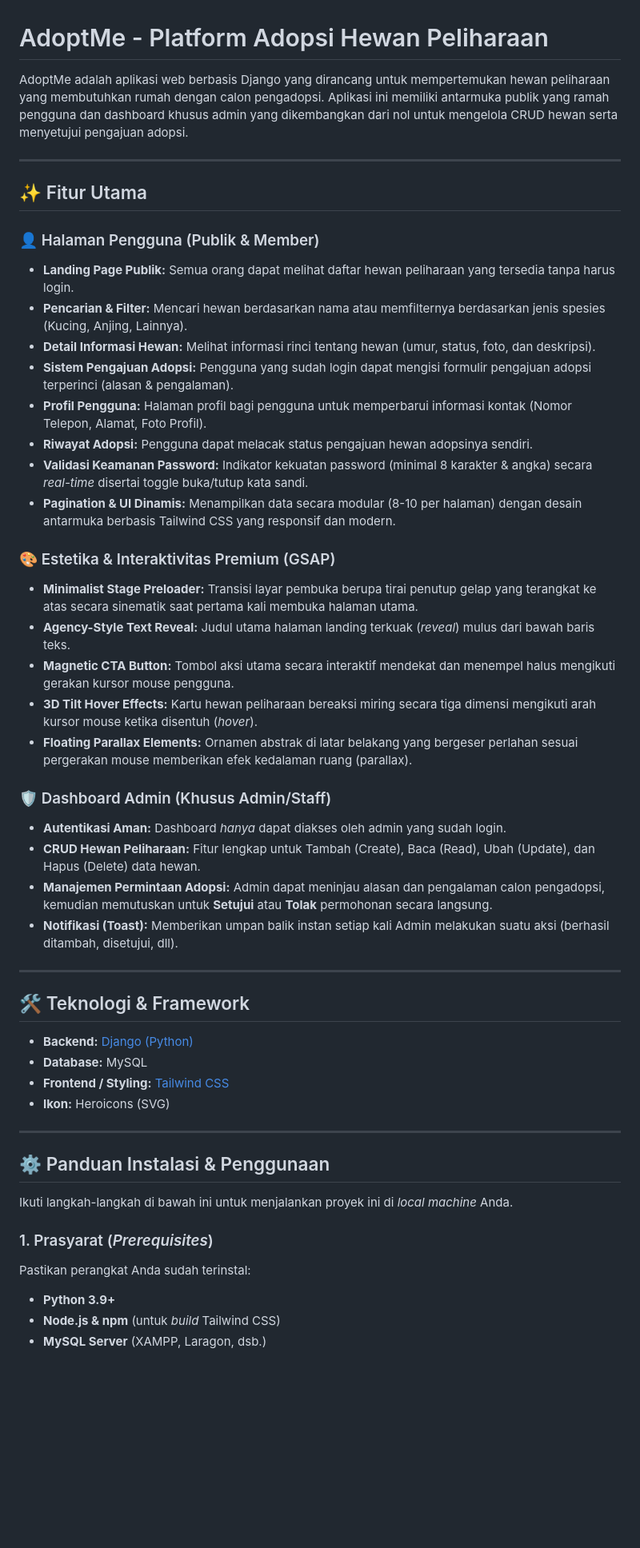
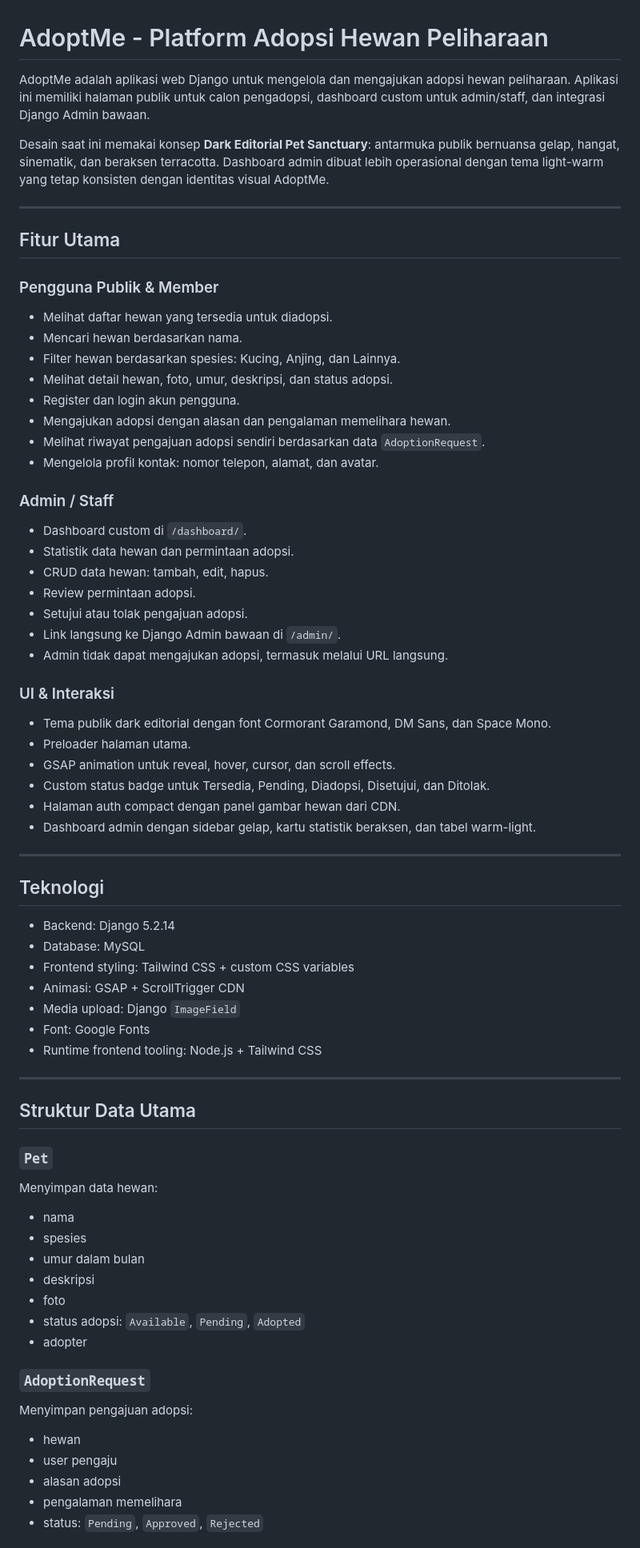
Before and after one commit to M-Aidil-Fitrah/UAS-Praktikum-PPL, a Markdown page: README.md, the part around one of its changes. Shown at 80% size. GitHub-like rendering; blank space fills up the shorter version.

Commit message:
docs: update readme

```diff
--- a/README.md
+++ b/README.md
@@ -1,52 +1,71 @@
 # AdoptMe - Platform Adopsi Hewan Peliharaan
 
-AdoptMe adalah aplikasi web berbasis Django yang dirancang untuk mempertemukan hewan peliharaan yang membutuhkan rumah dengan calon pengadopsi. Aplikasi ini memiliki antarmuka publik yang ramah pengguna dan dashboard khusus admin yang dikembangkan dari nol untuk mengelola CRUD hewan serta menyetujui pengajuan adopsi.
+AdoptMe adalah aplikasi web Django untuk mengelola dan mengajukan adopsi hewan peliharaan. Aplikasi ini memiliki halaman publik untuk calon pengadopsi, dashboard custom untuk admin/staff, dan integrasi Django Admin bawaan.
+
+Desain saat ini memakai konsep **Dark Editorial Pet Sanctuary**: antarmuka publik bernuansa gelap, hangat, sinematik, dan beraksen terracotta. Dashboard admin dibuat lebih operasional dengan tema light-warm yang tetap konsisten dengan identitas visual AdoptMe.
 
 ---
 
-## ✨ Fitur Utama
+## Fitur Utama
 
-### 👤 Halaman Pengguna (Publik & Member)
-- **Landing Page Publik:** Semua orang dapat melihat daftar hewan peliharaan yang tersedia tanpa harus login.
-- **Pencarian & Filter:** Mencari hewan berdasarkan nama atau memfilternya berdasarkan jenis spesies (Kucing, Anjing, Lainnya).
-- **Detail Informasi Hewan:** Melihat informasi rinci tentang hewan (umur, status, foto, dan deskripsi).
-- **Sistem Pengajuan Adopsi:** Pengguna yang sudah login dapat mengisi formulir pengajuan adopsi terperinci (alasan & pengalaman).
-- **Profil Pengguna:** Halaman profil bagi pengguna untuk memperbarui informasi kontak (Nomor Telepon, Alamat, Foto Profil).
-- **Riwayat Adopsi:** Pengguna dapat melacak status pengajuan hewan adopsinya sendiri.
-- **Validasi Keamanan Password:** Indikator kekuatan password (minimal 8 karakter & angka) secara *real-time* disertai toggle buka/tutup kata sandi.
-- **Pagination & UI Dinamis:** Menampilkan data secara modular (8-10 per halaman) dengan desain antarmuka berbasis Tailwind CSS yang responsif dan modern.
+### Pengguna Publik & Member
+- Melihat daftar hewan yang tersedia untuk diadopsi.
+- Mencari hewan berdasarkan nama.
+- Filter hewan berdasarkan spesies: Kucing, Anjing, dan Lainnya.
+- Melihat detail hewan, foto, umur, deskripsi, dan status adopsi.
+- Register dan login akun pengguna.
+- Mengajukan adopsi dengan alasan dan pengalaman memelihara hewan.
+- Melihat riwayat pengajuan adopsi sendiri berdasarkan data `AdoptionRequest`.
+- Mengelola profil kontak: nomor telepon, alamat, dan avatar.
 
-### 🎨 Estetika & Interaktivitas Premium (GSAP)
-- **Minimalist Stage Preloader:** Transisi layar pembuka berupa tirai penutup gelap yang terangkat ke atas secara sinematik saat pertama kali membuka halaman utama.
-- **Agency-Style Text Reveal:** Judul utama halaman landing terkuak (*reveal*) mulus dari bawah baris teks.
-- **Magnetic CTA Button:** Tombol aksi utama secara interaktif mendekat dan menempel halus mengikuti gerakan kursor mouse pengguna.
-- **3D Tilt Hover Effects:** Kartu hewan peliharaan bereaksi miring secara tiga dimensi mengikuti arah kursor mouse ketika disentuh (*hover*).
-- **Floating Parallax Elements:** Ornamen abstrak di latar belakang yang bergeser perlahan sesuai pergerakan mouse memberikan efek kedalaman ruang (parallax).
+### Admin / Staff
+- Dashboard custom di `/dashboard/`.
+- Statistik data hewan dan permintaan adopsi.
+- CRUD data hewan: tambah, edit, hapus.
+- Review permintaan adopsi.
+- Setujui atau tolak pengajuan adopsi.
+- Link langsung ke Django Admin bawaan di `/admin/`.
+- Admin tidak dapat mengajukan adopsi, termasuk melalui URL langsung.
 
-### 🛡️ Dashboard Admin (Khusus Admin/Staff)
-- **Autentikasi Aman:** Dashboard *hanya* dapat diakses oleh admin yang sudah login.
-- **CRUD Hewan Peliharaan:** Fitur lengkap untuk Tambah (Create), Baca (Read), Ubah (Update), dan Hapus (Delete) data hewan.
-- **Manajemen Permintaan Adopsi:** Admin dapat meninjau alasan dan pengalaman calon pengadopsi, kemudian memutuskan untuk **Setujui** atau **Tolak** permohonan secara langsung.
-- **Notifikasi (Toast):** Memberikan umpan balik instan setiap kali Admin melakukan suatu aksi (berhasil ditambah, disetujui, dll).
+### UI & Interaksi
+- Tema publik dark editorial dengan font Cormorant Garamond, DM Sans, dan Space Mono.
+- Preloader halaman utama.
+- GSAP animation untuk reveal, hover, cursor, dan scroll effects.
+- Custom status badge untuk Tersedia, Pending, Diadopsi, Disetujui, dan Ditolak.
+- Halaman auth compact dengan panel gambar hewan dari CDN.
+- Dashboard admin dengan sidebar gelap, kartu statistik beraksen, dan tabel warm-light.
 
 ---
 
-## 🛠️ Teknologi & Framework
+## Teknologi
 
-- **Backend:** [Django (Python)](https://www.djangoproject.com/)
-- **Database:** MySQL
-- **Frontend / Styling:** [Tailwind CSS](https://tailwindcss.com/)
-- **Ikon:** Heroicons (SVG)
+- Backend: Django 5.2.14
+- Database: MySQL
+- Frontend styling: Tailwind CSS + custom CSS variables
+- Animasi: GSAP + ScrollTrigger CDN
+- Media upload: Django `ImageField`
+- Font: Google Fonts
+- Runtime frontend tooling: Node.js + Tailwind CSS
 
 ---
 
-## ⚙️ Panduan Instalasi & Penggunaan
+## Struktur Data Utama
 
-Ikuti langkah-langkah di bawah ini untuk menjalankan proyek ini di *local machine* Anda.
+### `Pet`
+Menyimpan data hewan:
+- nama
+- spesies
+- umur dalam bulan
+- deskripsi
+- foto
+- status adopsi: `Available`, `Pending`, `Adopted`
+- adopter
 
-### 1. Prasyarat (*Prerequisites*)
-Pastikan perangkat Anda sudah terinstal:
-- **Python 3.9+**
-- **Node.js & npm** (untuk *build* Tailwind CSS)
-- **MySQL Server** (XAMPP, Laragon, dsb.)
+### `AdoptionRequest`
+Menyimpan pengajuan adopsi:
+- hewan
+- user pengaju
+- alasan adopsi
+- pengalaman memelihara
+- status: `Pending`, `Approved`, `Rejected`
 
```
Also changed, not shown: other parts of README.md (+191 -46 lines).
